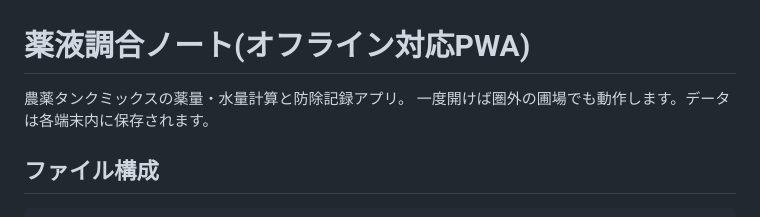
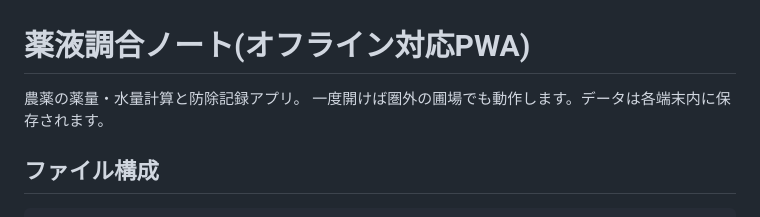
Before and after one commit to Fujimito/AGRI.APP.F, a Markdown page: README.md, the part around the change. GitHub-like rendering.

```diff
--- a/README.md
+++ b/README.md
@@ -1,6 +1,6 @@
 # 薬液調合ノート(オフライン対応PWA)
 
-農薬タンクミックスの薬量・水量計算と防除記録アプリ。
+農薬の薬量・水量計算と防除記録アプリ。
 一度開けば圏外の圃場でも動作します。データは各端末内に保存されます。
 
 ## ファイル構成
```
